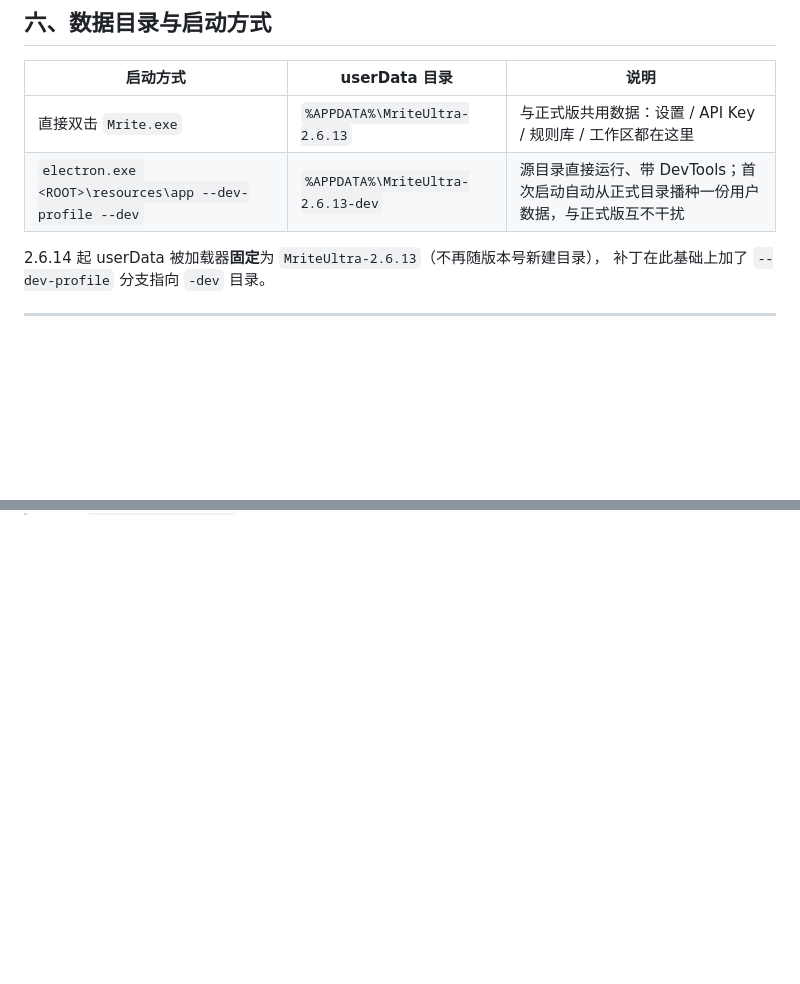
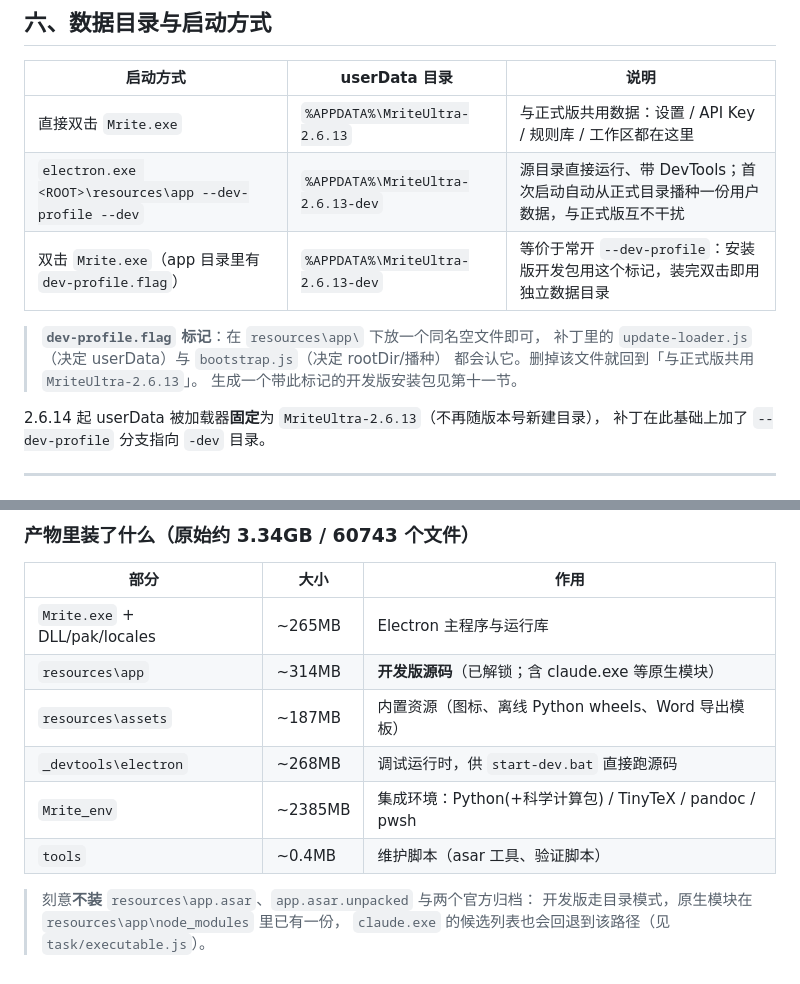
Before and after one commit to 06xxlin/Mrite-dev, a Markdown page: README.md, 2 parts joined by grey strips. GitHub-like rendering; blank space fills up the shorter version.

```diff
--- a/README.md
+++ b/README.md
@@ -129,6 +129,12 @@ Rename-Item "<ROOT>\resources\app.asar.original" "<ROOT>\resources\app.asar"
 | --- | --- | --- |
 | 直接双击 `Mrite.exe` | `%APPDATA%\MriteUltra-2.6.13` | 与正式版共用数据：设置 / API Key / 规则库 / 工作区都在这里 |
 | `electron.exe <ROOT>\resources\app --dev-profile --dev` | `%APPDATA%\MriteUltra-2.6.13-dev` | 源目录直接运行、带 DevTools；首次启动自动从正式目录播种一份用户数据，与正式版互不干扰 |
+| 双击 `Mrite.exe`（app 目录里有 `dev-profile.flag`） | `%APPDATA%\MriteUltra-2.6.13-dev` | 等价于常开 `--dev-profile`：安装版开发包用这个标记，装完双击即用独立数据目录 |
+
+> **`dev-profile.flag` 标记**：在 `resources\app\` 下放一个同名空文件即可，
+> 补丁里的 `update-loader.js`（决定 userData）与 `bootstrap.js`（决定 rootDir/播种）
+> 都会认它。删掉该文件就回到「与正式版共用 `MriteUltra-2.6.13`」。
+> 生成一个带此标记的开发版安装包见第十一节。
 
 2.6.14 起 userData 被加载器**固定**为 `MriteUltra-2.6.13`（不再随版本号新建目录），
 补丁在此基础上加了 `--dev-profile` 分支指向 `-dev` 目录。
@@ -223,0 +293,14 @@ Rename-Item "<ROOT>\resources\app.asar.original" "<ROOT>\resources\app.asar"
+### 产物里装了什么（原始约 3.34GB / 60743 个文件）
+
+| 部分 | 大小 | 作用 |
+| --- | --- | --- |
+| `Mrite.exe` + DLL/pak/locales | ~265MB | Electron 主程序与运行库 |
+| `resources\app` | ~314MB | **开发版源码**（已解锁；含 claude.exe 等原生模块） |
+| `resources\assets` | ~187MB | 内置资源（图标、离线 Python wheels、Word 导出模板） |
+| `_devtools\electron` | ~268MB | 调试运行时，供 `start-dev.bat` 直接跑源码 |
+| `Mrite_env` | ~2385MB | 集成环境：Python(+科学计算包) / TinyTeX / pandoc / pwsh |
+| `tools` | ~0.4MB | 维护脚本（asar 工具、验证脚本） |
+
+> 刻意**不装** `resources\app.asar`、`app.asar.unpacked` 与两个官方归档：
+> 开发版走目录模式，原生模块在 `resources\app\node_modules` 里已有一份，
+> `claude.exe` 的候选列表也会回退到该路径（见 `task/executable.js`）。
```
Also changed, not shown: other parts of README.md (+63 -0 lines).
